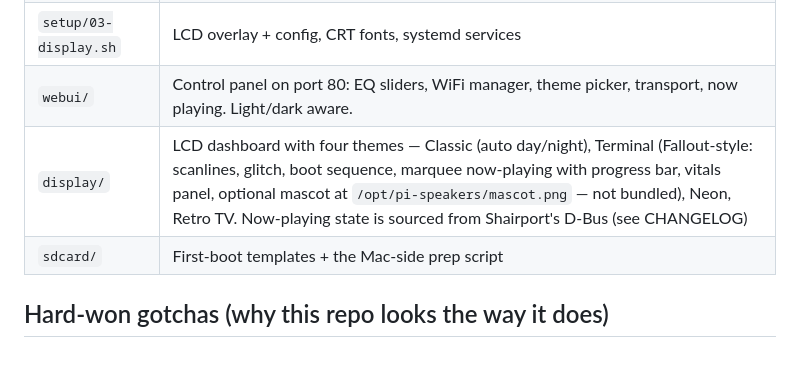
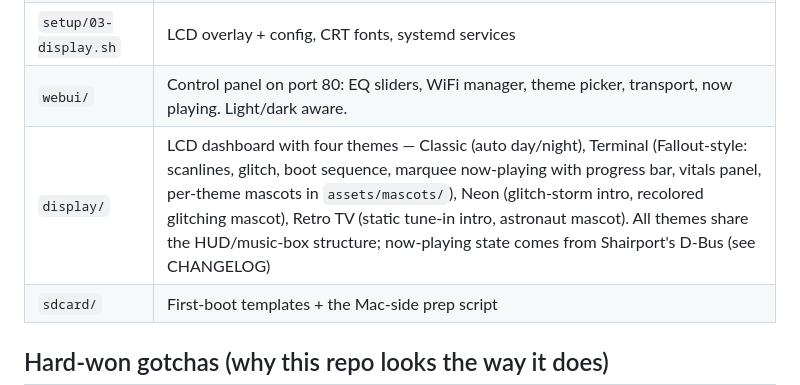
Before and after one commit to psa1302/pi_airplay, a Markdown page: README.md, the part around the change. Drawn GitHub-style; blank space fills up the shorter version.

```diff
--- a/README.md
+++ b/README.md
@@ -47,7 +47,7 @@ shows the dashboard. `install.sh` is idempotent — rerun it to update.
 | `setup/02-audio-stack.sh` | ALSA pipeline (source → alsaequal EQ → dmix → USB DAC), Spotify Connect (raspotify), Bluetooth sink (bluez-alsa, auto-pairing) |
 | `setup/03-display.sh` | LCD overlay + config, CRT fonts, systemd services |
 | `webui/` | Control panel on port 80: EQ sliders, WiFi manager, theme picker, transport, now playing. Light/dark aware. |
-| `display/` | LCD dashboard with four themes — Classic (auto day/night), Terminal (Fallout-style: scanlines, glitch, boot sequence, marquee now-playing with progress bar, vitals panel, optional mascot at `/opt/pi-speakers/mascot.png` — not bundled), Neon, Retro TV. Now-playing state is sourced from Shairport's D-Bus (see CHANGELOG) |
+| `display/` | LCD dashboard with four themes — Classic (auto day/night), Terminal (Fallout-style: scanlines, glitch, boot sequence, marquee now-playing with progress bar, vitals panel, per-theme mascots in `assets/mascots/`), Neon (glitch-storm intro, recolored glitching mascot), Retro TV (static tune-in intro, astronaut mascot). All themes share the HUD/music-box structure; now-playing state comes from Shairport's D-Bus (see CHANGELOG) |
 | `sdcard/` | First-boot templates + the Mac-side prep script |
 
 ## Hard-won gotchas (why this repo looks the way it does)
```
Also changed, not shown: CHANGELOG.md (+20 -0 lines), assets/mascots/mascot-neon.png (added), assets/mascots/mascot-tv.png (added), assets/mascots/mascot.png (added), 4 other files.
